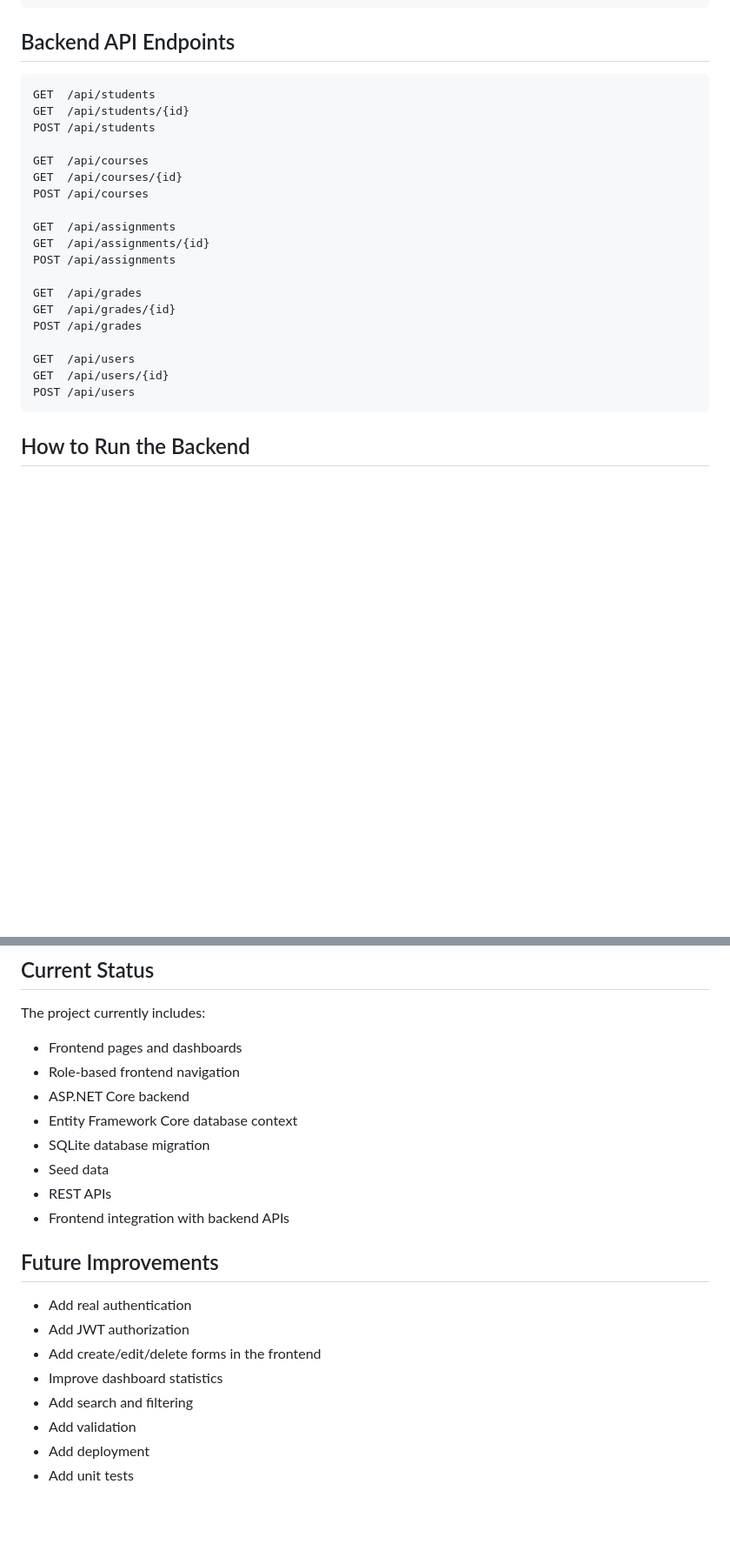
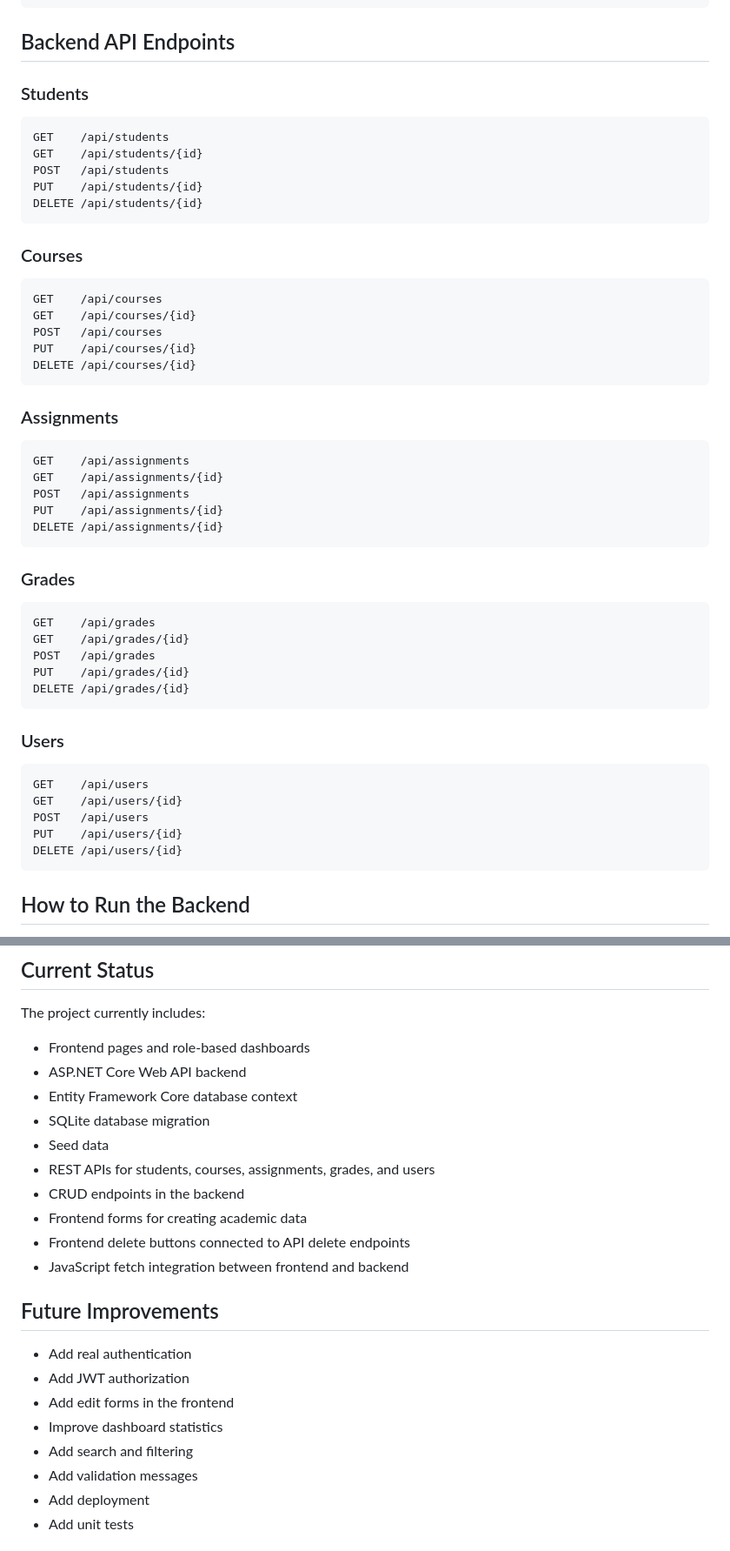
Before and after one commit to ftroka/unitrack-student-monitoring-system, a Markdown page: README.md, 2 parts joined by grey strips. Shown at 87% size. Rendered like a GitHub page; blank space fills up the shorter version.

Commit message:
Update README with CRUD features

````diff
--- a/README.md
+++ b/README.md
@@ -86,26 +89,54 @@ unitrack-student-monitoring-system/
 
 ## Backend API Endpoints
 
+### Students
+
 ```text
-GET  /api/students
-GET  /api/students/{id}
-POST /api/students
+GET    /api/students
+GET    /api/students/{id}
+POST   /api/students
+PUT    /api/students/{id}
+DELETE /api/students/{id}
+```
 
-GET  /api/courses
-GET  /api/courses/{id}
-POST /api/courses
+### Courses
 
-GET  /api/assignments
-GET  /api/assignments/{id}
-POST /api/assignments
+```text
+GET    /api/courses
+GET    /api/courses/{id}
+POST   /api/courses
+PUT    /api/courses/{id}
+DELETE /api/courses/{id}
+```
 
-GET  /api/grades
-GET  /api/grades/{id}
-POST /api/grades
+### Assignments
 
-GET  /api/users
-GET  /api/users/{id}
-POST /api/users
+```text
+GET    /api/assignments
+GET    /api/assignments/{id}
+POST   /api/assignments
+PUT    /api/assignments/{id}
+DELETE /api/assignments/{id}
+```
+
+### Grades
+
+```text
+GET    /api/grades
+GET    /api/grades/{id}
+POST   /api/grades
+PUT    /api/grades/{id}
+DELETE /api/grades/{id}
+```
+
+### Users
+
+```text
+GET    /api/users
+GET    /api/users/{id}
+POST   /api/users
+PUT    /api/users/{id}
+DELETE /api/users/{id}
 ```
 
 ## How to Run the Backend
@@ -180,23 +211,25 @@ Ignored database files:
 
 The project currently includes:
 
-* Frontend pages and dashboards
-* Role-based frontend navigation
-* ASP.NET Core backend
+* Frontend pages and role-based dashboards
+* ASP.NET Core Web API backend
 * Entity Framework Core database context
 * SQLite database migration
 * Seed data
-* REST APIs
-* Frontend integration with backend APIs
+* REST APIs for students, courses, assignments, grades, and users
+* CRUD endpoints in the backend
+* Frontend forms for creating academic data
+* Frontend delete buttons connected to API delete endpoints
+* JavaScript fetch integration between frontend and backend
 
 ## Future Improvements
 
 * Add real authentication
 * Add JWT authorization
-* Add create/edit/delete forms in the frontend
+* Add edit forms in the frontend
 * Improve dashboard statistics
 * Add search and filtering
-* Add validation
+* Add validation messages
 * Add deployment
 * Add unit tests
 
````
Also changed, not shown: other parts of README.md (+3 -0 lines).
